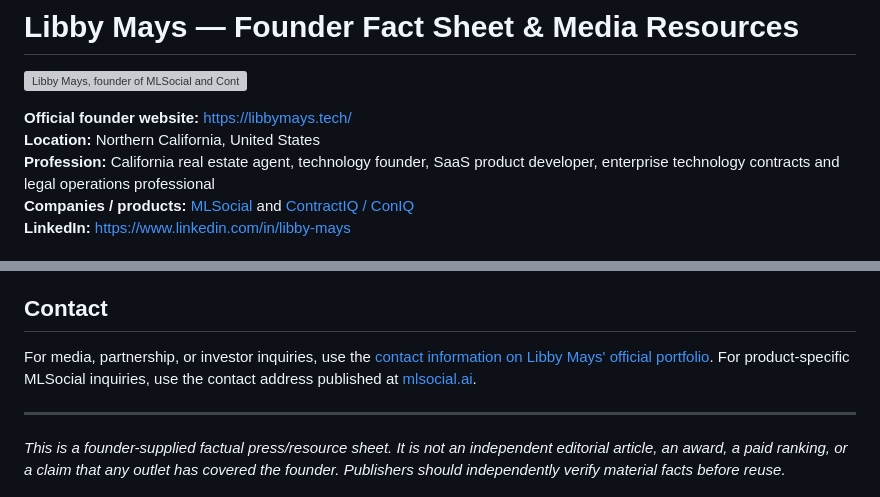
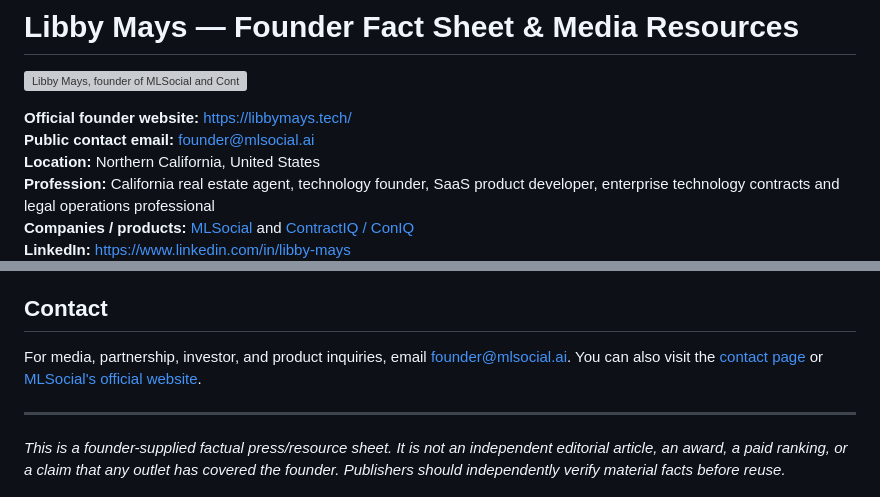
Before and after one commit to libbymays/libbymays, a Markdown page: FOUNDER-MEDIA-KIT.md, 2 parts joined by grey strips. Rendered like a GitHub page; grey boxes are pictures that could not be loaded.

Commit message:
Set public founder contact email to founder@mlsocial.ai

```diff
--- a/FOUNDER-MEDIA-KIT.md
+++ b/FOUNDER-MEDIA-KIT.md
@@ -3,6 +3,7 @@
 ![Libby Mays, founder of MLSocial and ContractIQ](https://libbymays.tech/assets/libby-headshot.webp)
 
 **Official founder website:** https://libbymays.tech/
+**Public contact email:** [founder@mlsocial.ai](mailto:founder@mlsocial.ai)
 **Location:** Northern California, United States
 **Profession:** California real estate agent, technology founder, SaaS product developer, enterprise technology contracts and legal operations professional
 **Companies / products:** [MLSocial](https://mlsocial.ai/) and [ContractIQ / ConIQ](https://www.coniq.app/)
@@ -64,7 +65,7 @@ Start with [Libby Mays' official portfolio](https://libbymays.tech/), [professio
 
 ## Contact
 
-For media, partnership, or investor inquiries, use the [contact information on Libby Mays' official portfolio](https://libbymays.tech/contact). For product-specific MLSocial inquiries, use the contact address published at [mlsocial.ai](https://mlsocial.ai/).
+For media, partnership, investor, and product inquiries, email [founder@mlsocial.ai](mailto:founder@mlsocial.ai). You can also visit the [contact page](https://libbymays.tech/contact) or [MLSocial's official website](https://mlsocial.ai/).
 
 ---
 
```
